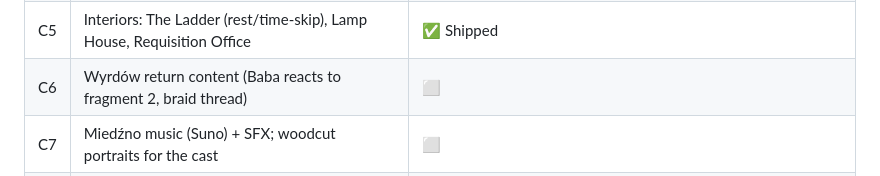
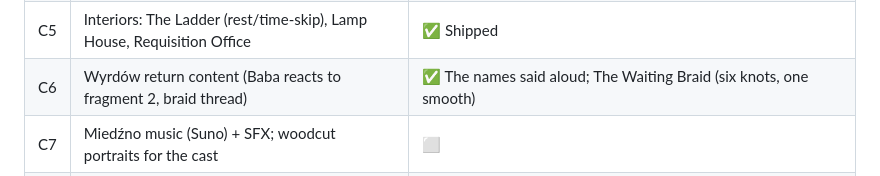
Before and after one commit to janjjakubowski-dev/wyrdow-game, a Markdown page: ROADMAP.md, the part around the change. Drawn GitHub-style.

Commit message:
Roadmap: C6 shipped
Co-Authored-By: Claude Opus 5 <noreply@anthropic.com>

```diff
--- a/ROADMAP.md
+++ b/ROADMAP.md
@@ -104,7 +104,7 @@ rhythm-lite knock, the boy = Mendel).
 | C3 | Residents: 7 town NPCs + interior casts, dialogue, schedules, breathing | ✅ Generic town-NPC engine + Hour of Knocking |
 | C4 | Fragment 2 quest line | ✅ Three strokes → the climb → the eye → names-as-recipe. Rituals/visions beyond the knock: ⬜ |
 | C5 | Interiors: The Ladder (rest/time-skip), Lamp House, Requisition Office | ✅ Shipped |
-| C6 | Wyrdów return content (Baba reacts to fragment 2, braid thread) | ⬜ |
+| C6 | Wyrdów return content (Baba reacts to fragment 2, braid thread) | ✅ The names said aloud; The Waiting Braid (six knots, one smooth) |
 | C7 | Miedźno music (Suno) + SFX; woodcut portraits for the cast | ⬜ |
 | C8 | Patrols/permit enforcement + caught→Records-Office loop | ⬜ |
 | C9 | Full multi-agent audit + human playtest of the Miedźno arc | ⬜ |
```
